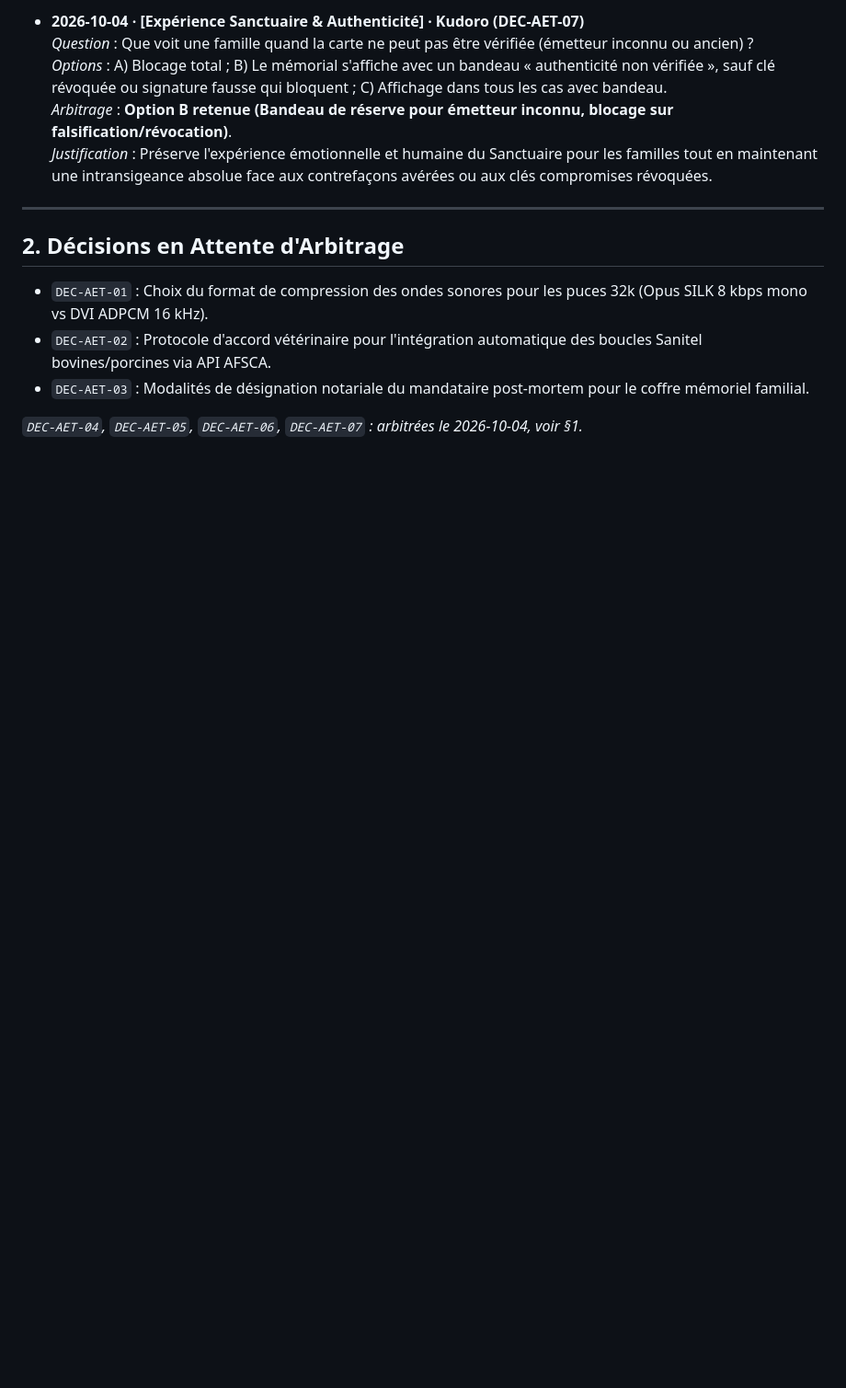
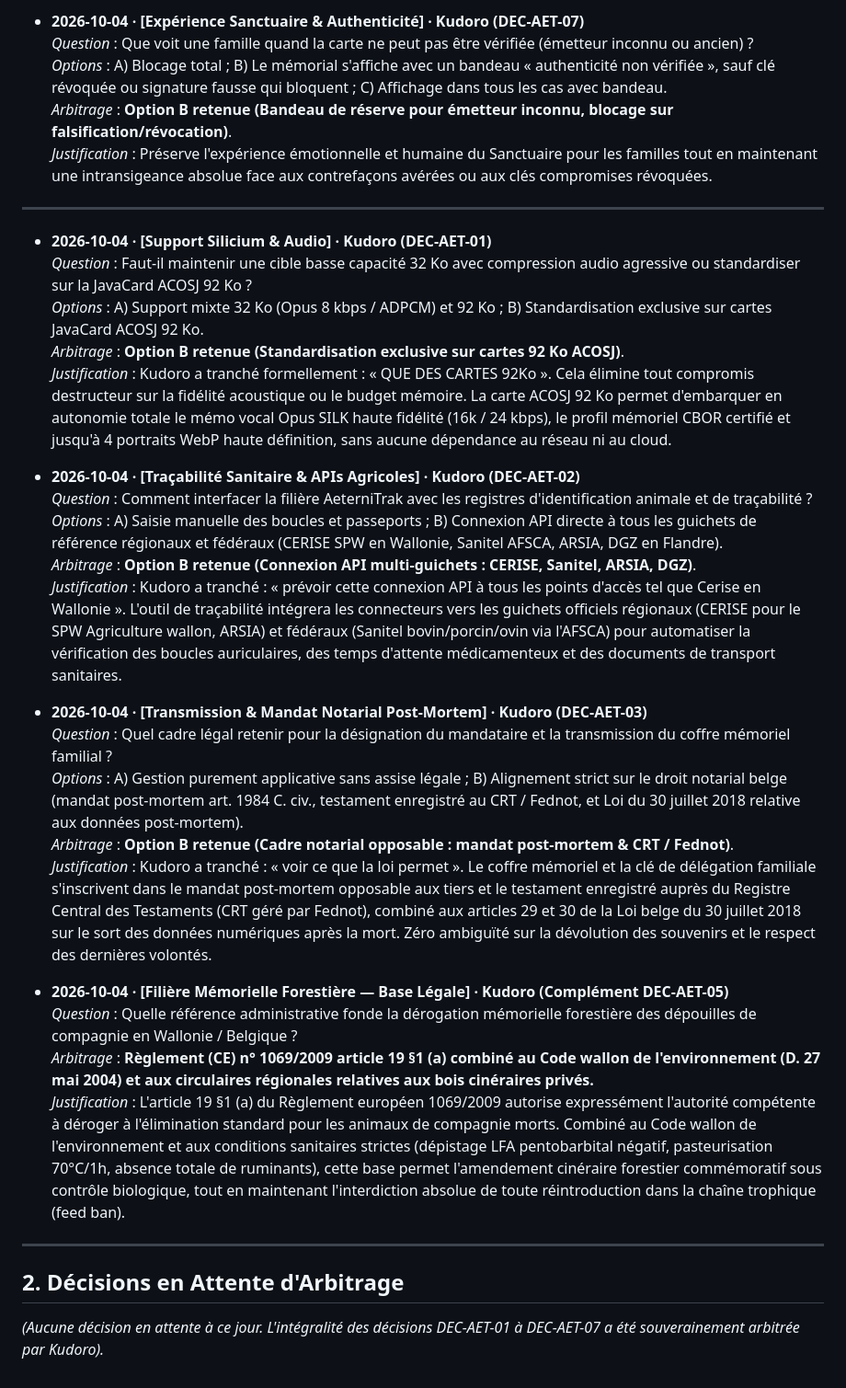
Before and after one commit to kurodohenroonsen/AeterniTrak_V1.0, a Markdown page: DECISIONS-KUDORO.md, the part around the change. Shown at 92% size. Rendered like a GitHub page; blank space fills up the shorter version.

Commit message:
chore(decisions): record Kudoro sovereign decisions DEC-AET-01, DEC-AET-02, DEC-AET-03 and DEC-AET-05 legal basis

```diff
--- a/DECISIONS-KUDORO.md
+++ b/DECISIONS-KUDORO.md
@@ -78,10 +78,31 @@ Format d'une entrée :
 
 ---
 
+- **2026-10-04 · [Support Silicium & Audio] · Kudoro (DEC-AET-01)**
+  *Question* : Faut-il maintenir une cible basse capacité 32 Ko avec compression audio agressive ou standardiser sur la JavaCard ACOSJ 92 Ko ?
+  *Options* : A) Support mixte 32 Ko (Opus 8 kbps / ADPCM) et 92 Ko ; B) Standardisation exclusive sur cartes JavaCard ACOSJ 92 Ko.
+  *Arbitrage* : **Option B retenue (Standardisation exclusive sur cartes 92 Ko ACOSJ)**.
+  *Justification* : Kudoro a tranché formellement : « QUE DES CARTES 92Ko ». Cela élimine tout compromis destructeur sur la fidélité acoustique ou le budget mémoire. La carte ACOSJ 92 Ko permet d'embarquer en autonomie totale le mémo vocal Opus SILK haute fidélité (16k / 24 kbps), le profil mémoriel CBOR certifié et jusqu'à 4 portraits WebP haute définition, sans aucune dépendance au réseau ni au cloud.
+
+- **2026-10-04 · [Traçabilité Sanitaire & APIs Agricoles] · Kudoro (DEC-AET-02)**
+  *Question* : Comment interfacer la filière AeterniTrak avec les registres d'identification animale et de traçabilité ?
+  *Options* : A) Saisie manuelle des boucles et passeports ; B) Connexion API directe à tous les guichets de référence régionaux et fédéraux (CERISE SPW en Wallonie, Sanitel AFSCA, ARSIA, DGZ en Flandre).
+  *Arbitrage* : **Option B retenue (Connexion API multi-guichets : CERISE, Sanitel, ARSIA, DGZ)**.
+  *Justification* : Kudoro a tranché : « prévoir cette connexion API à tous les points d'accès tel que Cerise en Wallonie ». L'outil de traçabilité intégrera les connecteurs vers les guichets officiels régionaux (CERISE pour le SPW Agriculture wallon, ARSIA) et fédéraux (Sanitel bovin/porcin/ovin via l'AFSCA) pour automatiser la vérification des boucles auriculaires, des temps d'attente médicamenteux et des documents de transport sanitaires.
+
+- **2026-10-04 · [Transmission & Mandat Notarial Post-Mortem] · Kudoro (DEC-AET-03)**
+  *Question* : Quel cadre légal retenir pour la désignation du mandataire et la transmission du coffre mémoriel familial ?
+  *Options* : A) Gestion purement applicative sans assise légale ; B) Alignement strict sur le droit notarial belge (mandat post-mortem art. 1984 C. civ., testament enregistré au CRT / Fednot, et Loi du 30 juillet 2018 relative aux données post-mortem).
+  *Arbitrage* : **Option B retenue (Cadre notarial opposable : mandat post-mortem & CRT / Fednot)**.
+  *Justification* : Kudoro a tranché : « voir ce que la loi permet ». Le coffre mémoriel et la clé de délégation familiale s'inscrivent dans le mandat post-mortem opposable aux tiers et le testament enregistré auprès du Registre Central des Testaments (CRT géré par Fednot), combiné aux articles 29 et 30 de la Loi belge du 30 juillet 2018 sur le sort des données numériques après la mort. Zéro ambiguïté sur la dévolution des souvenirs et le respect des dernières volontés.
+
+- **2026-10-04 · [Filière Mémorielle Forestière — Base Légale] · Kudoro (Complément DEC-AET-05)**
+  *Question* : Quelle référence administrative fonde la dérogation mémorielle forestière des dépouilles de compagnie en Wallonie / Belgique ?
+  *Arbitrage* : **Règlement (CE) n° 1069/2009 article 19 §1 (a) combiné au Code wallon de l'environnement (D. 27 mai 2004) et aux circulaires régionales relatives aux bois cinéraires privés.**
+  *Justification* : L'article 19 §1 (a) du Règlement européen 1069/2009 autorise expressément l'autorité compétente à déroger à l'élimination standard pour les animaux de compagnie morts. Combiné au Code wallon de l'environnement et aux conditions sanitaires strictes (dépistage LFA pentobarbital négatif, pasteurisation 70°C/1h, absence totale de ruminants), cette base permet l'amendement cinéraire forestier commémoratif sous contrôle biologique, tout en maintenant l'interdiction absolue de toute réintroduction dans la chaîne trophique (feed ban).
+
+---
+
 ## 2. Décisions en Attente d'Arbitrage
 
-- `DEC-AET-01` : Choix du format de compression des ondes sonores pour les puces 32k (Opus SILK 8 kbps mono vs DVI ADPCM 16 kHz).
-- `DEC-AET-02` : Protocole d'accord vétérinaire pour l'intégration automatique des boucles Sanitel bovines/porcines via API AFSCA.
-- `DEC-AET-03` : Modalités de désignation notariale du mandataire post-mortem pour le coffre mémoriel familial.
-
-*`DEC-AET-04`, `DEC-AET-05`, `DEC-AET-06`, `DEC-AET-07` : arbitrées le 2026-10-04, voir §1.*
+*(Aucune décision en attente à ce jour. L'intégralité des décisions DEC-AET-01 à DEC-AET-07 a été souverainement arbitrée par Kudoro).*
```
